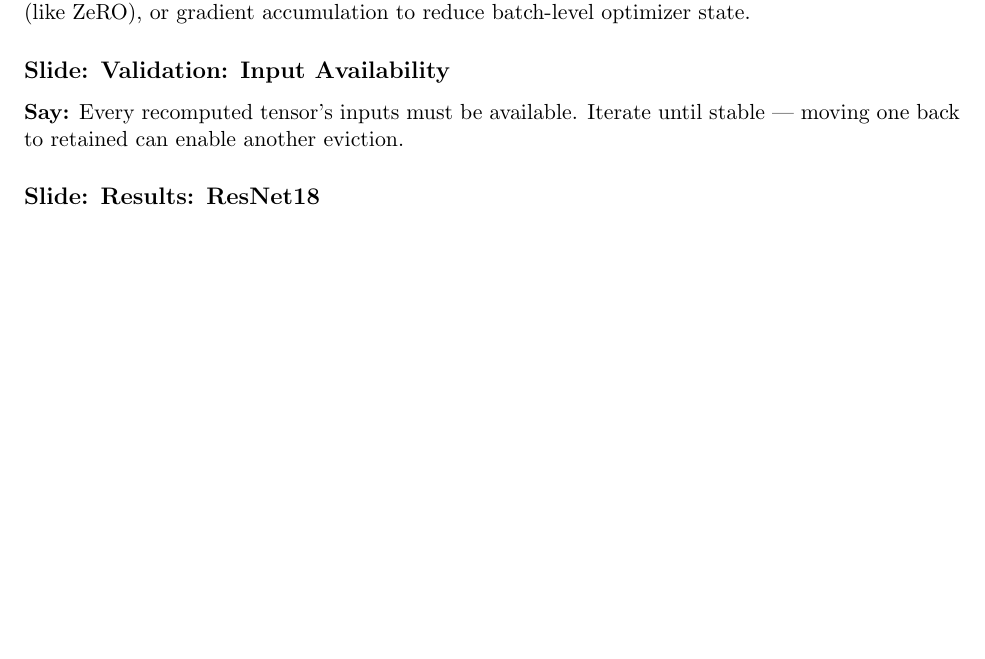
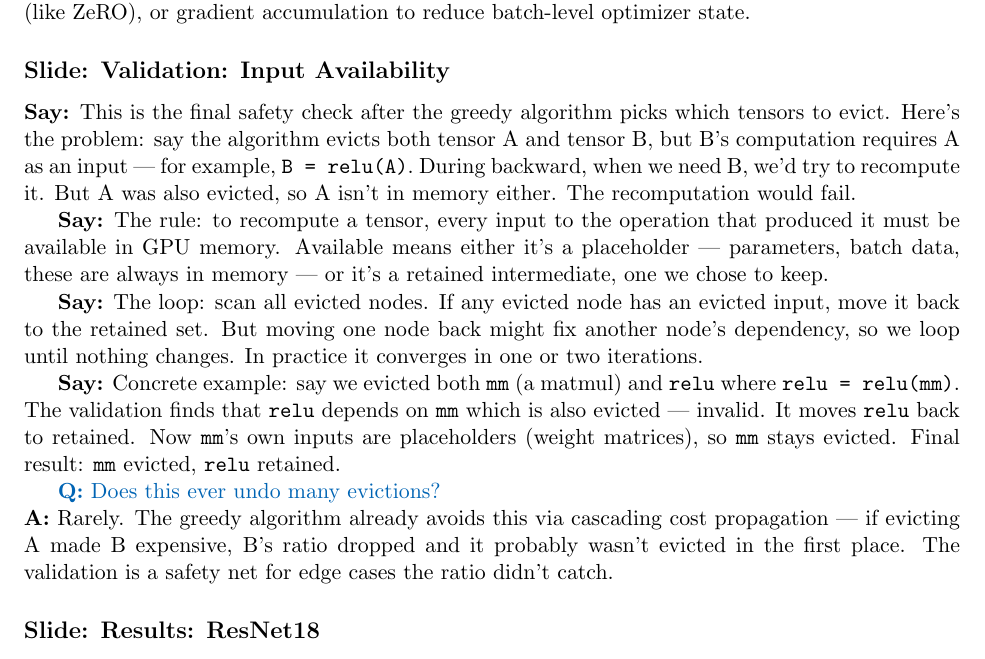
Before and after one commit to hskhalaf/cs265, a LaTeX document (speaker_notes.tex): part of page 7 of 8, cut so that both start at the same text, the shorter picture padded with empty space. Compiled offline with pdfLaTeX.

Commit message:
Add validation pass explanation with concrete mm/relu example to notes

```diff
--- a/speaker_notes.tex
+++ b/speaker_notes.tex
@@ -161,7 +161,15 @@
 \qa{How would you fix BERT's memory?}{\texttt{fused=True} Adam (single node instead of hundreds of foreach ops), optimizer state sharding (like ZeRO), or gradient accumulation to reduce batch-level optimizer state.}
 
 \slide{Validation: Input Availability}
-\say{Every recomputed tensor's inputs must be available. Iterate until stable --- moving one back to retained can enable another eviction.}
+\say{This is the final safety check after the greedy algorithm picks which tensors to evict. Here's the problem: say the algorithm evicts both tensor A and tensor B, but B's computation requires A as an input --- for example, \texttt{B = relu(A)}. During backward, when we need B, we'd try to recompute it. But A was also evicted, so A isn't in memory either. The recomputation would fail.}
+
+\say{The rule: to recompute a tensor, every input to the operation that produced it must be available in GPU memory. Available means either it's a placeholder --- parameters, batch data, these are always in memory --- or it's a retained intermediate, one we chose to keep.}
+
+\say{The loop: scan all evicted nodes. If any evicted node has an evicted input, move it back to the retained set. But moving one node back might fix another node's dependency, so we loop until nothing changes. In practice it converges in one or two iterations.}
+
+\say{Concrete example: say we evicted both \texttt{mm} (a matmul) and \texttt{relu} where \texttt{relu = relu(mm)}. The validation finds that \texttt{relu} depends on \texttt{mm} which is also evicted --- invalid. It moves \texttt{relu} back to retained. Now \texttt{mm}'s own inputs are placeholders (weight matrices), so \texttt{mm} stays evicted. Final result: \texttt{mm} evicted, \texttt{relu} retained.}
+
+\qa{Does this ever undo many evictions?}{Rarely. The greedy algorithm already avoids this via cascading cost propagation --- if evicting A made B expensive, B's ratio dropped and it probably wasn't evicted in the first place. The validation is a safety net for edge cases the ratio didn't catch.}
 
 \slide{Results: ResNet18}
 \say{Peak 506 to 431 MB. Only 8 evictions needed --- all ReLUs. All convolutions retained. 1 ms extra cost.}
```
Also changed, not shown: speaker_notes.pdf.
